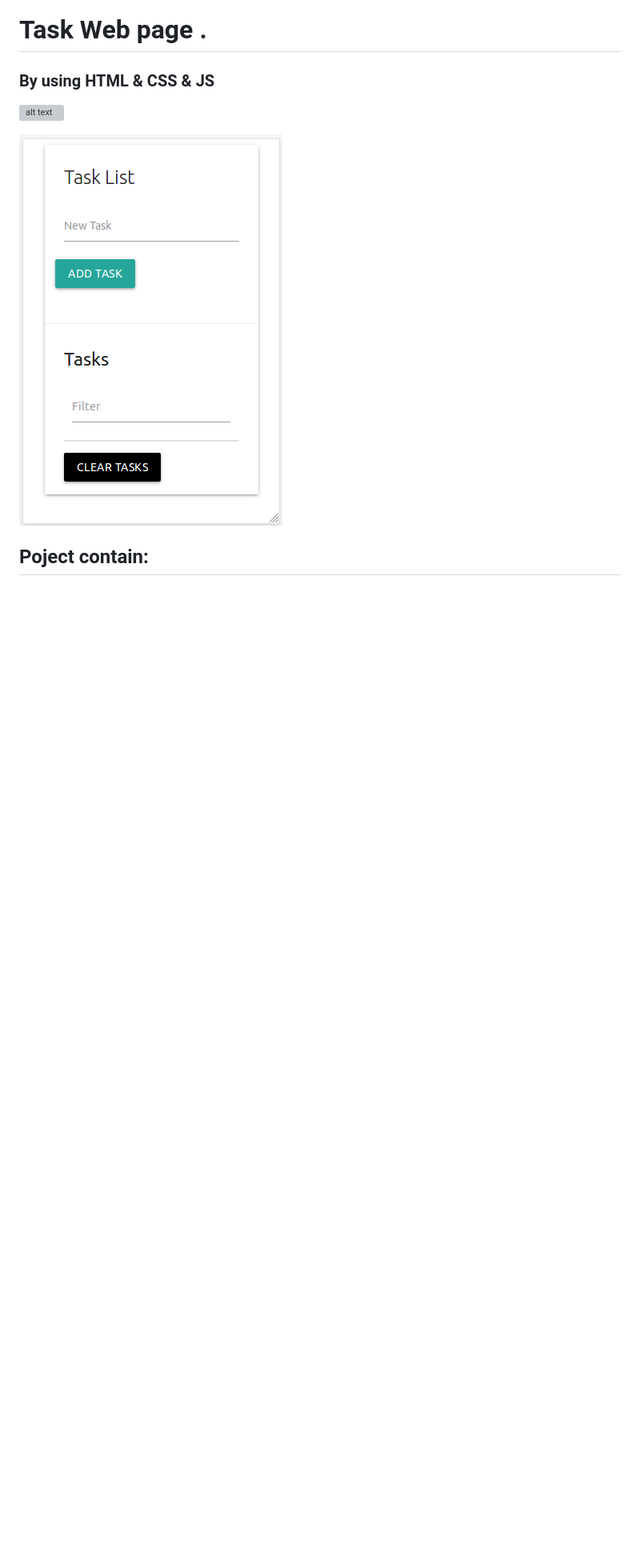
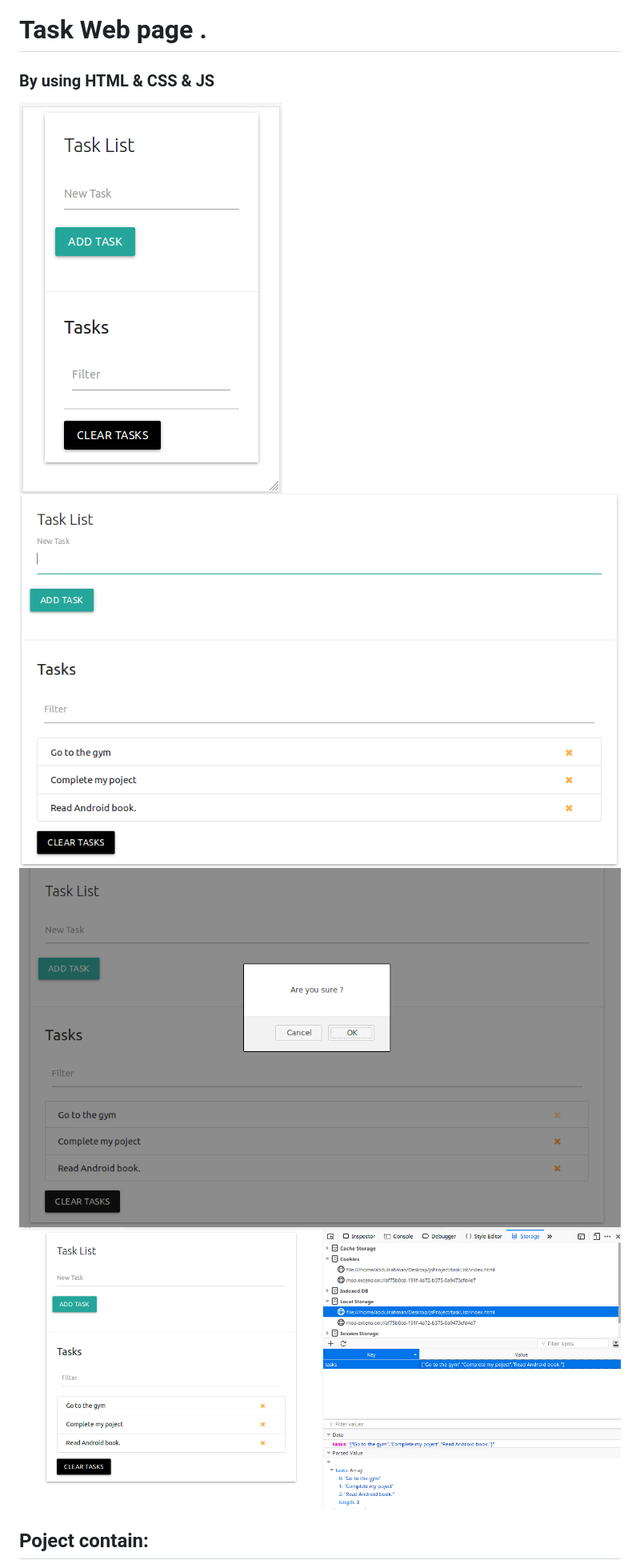
Before and after one commit to abdulrahmanabdullah/jsTask, a Markdown page: readme.md, the part around the change printed below. Shown: that part at 80% size. Drawn GitHub-style; pictures changed too: screenshot/Selection_066.png (added), screenshot/Selection_067.png (added), screenshot/Selection_068.png (added); blank space fills up the shorter version; grey boxes are pictures that could not be loaded.

Commit message:
create secreenshot folder

```diff
--- a/readme.md
+++ b/readme.md
@@ -2,10 +2,12 @@
 
 ### By using HTML & CSS & JS
 
-![alt text](https://raw.githubusercontent.com/abdulrahmanabdullah/jsTask/master/.gitignore/images/Selection_066.png)
+![](firstImage.png)
+![](screenshot/Selection_066.png)
+![](screenshot/Selection_067.png)
+![](screenshot/Selection_068.png)
 
 
-![](firstImage.png)
 
 ## Poject contain:
 - Add your task.
```
Also changed, not shown: other parts of readme.md (+1 -1 lines), 1 other file.
